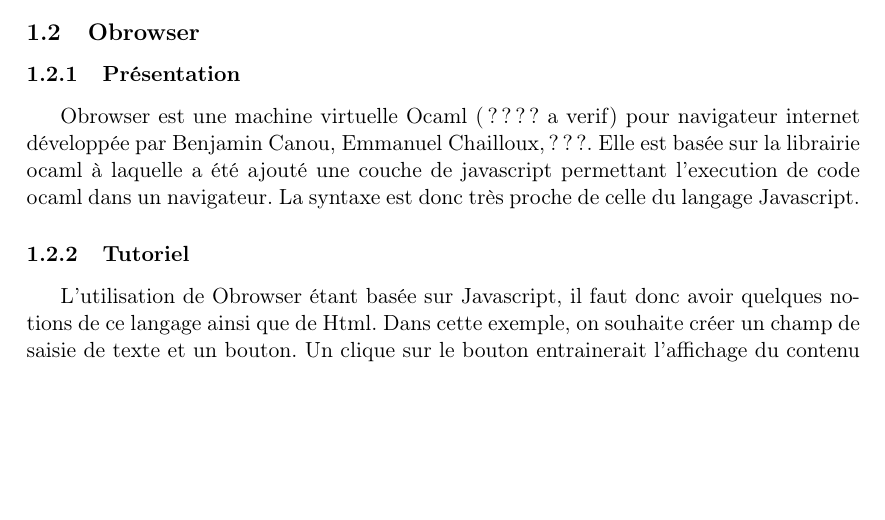
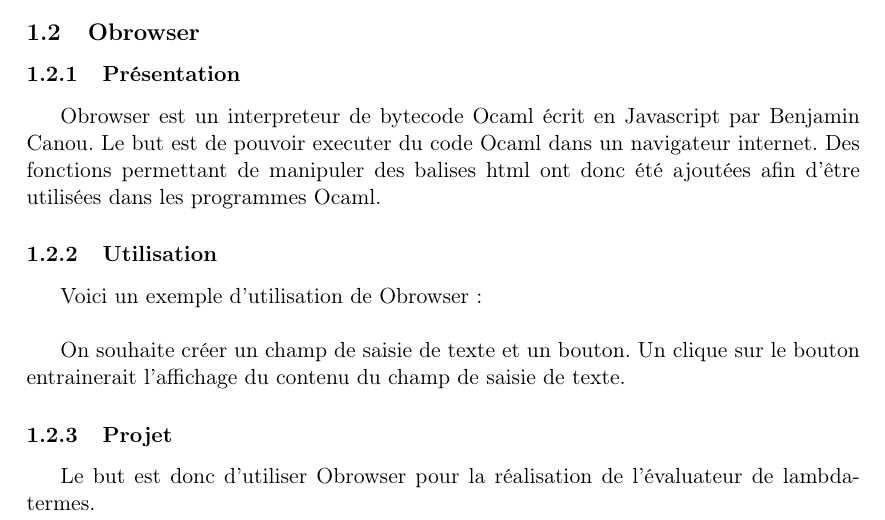
Before and after one commit to NicolasR/TEP, a LaTeX document (rapport.tex): part of page 4 of 4, cut so that both start at the same text, the shorter picture padded with empty space. Compiled offline with LaTeX, dvips and Ghostscript.

Commit message:
Avant fusion rapport

```diff
--- a/rapport.tex
+++ b/rapport.tex
@@ -156,8 +156,14 @@
 \subsection{Obrowser}
 
 \subsubsection{Présentation}
-Obrowser est une machine virtuelle Ocaml (???? a verif) pour navigateur internet développée par Benjamin Canou, Emmanuel Chailloux,???. Elle est basée sur la librairie ocaml à laquelle a été ajouté une couche de javascript permettant l'execution de code ocaml dans un navigateur. La syntaxe est donc très proche de celle du langage Javascript.
+Obrowser est un interpreteur de bytecode Ocaml écrit en Javascript par Benjamin Canou. Le but est de pouvoir executer du code Ocaml dans un navigateur internet. Des fonctions permettant de manipuler des balises html ont donc été ajoutées afin d'être
+utilisées dans les programmes Ocaml.
 
-\subsubsection{Tutoriel}
-L'utilisation de Obrowser étant basée sur Javascript, il faut donc avoir quelques notions de ce langage ainsi que de Html. Dans cette exemple, on souhaite créer un champ de saisie de texte et un bouton. Un clique sur le bouton entrainerait l'affichage du contenu d
+\subsubsection{Utilisation}
+Voici un exemple d'utilisation de Obrowser:\\
+
+On souhaite créer un champ de saisie de texte et un bouton. Un clique sur le bouton entrainerait l'affichage du contenu du champ de saisie de texte.
+
+\subsubsection{Projet}
+Le but est donc d'utiliser Obrowser pour la réalisation de l'évaluateur de lambda-termes.
 \end{document}
```
